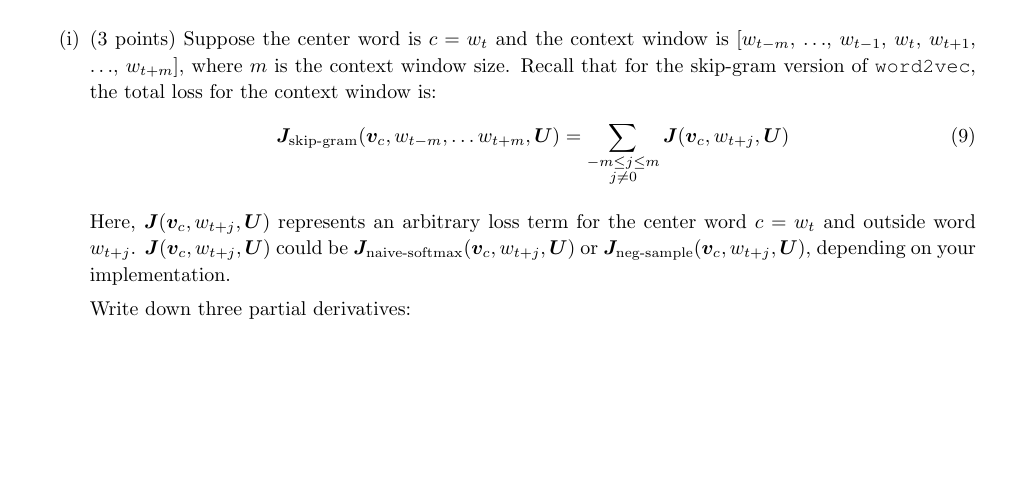
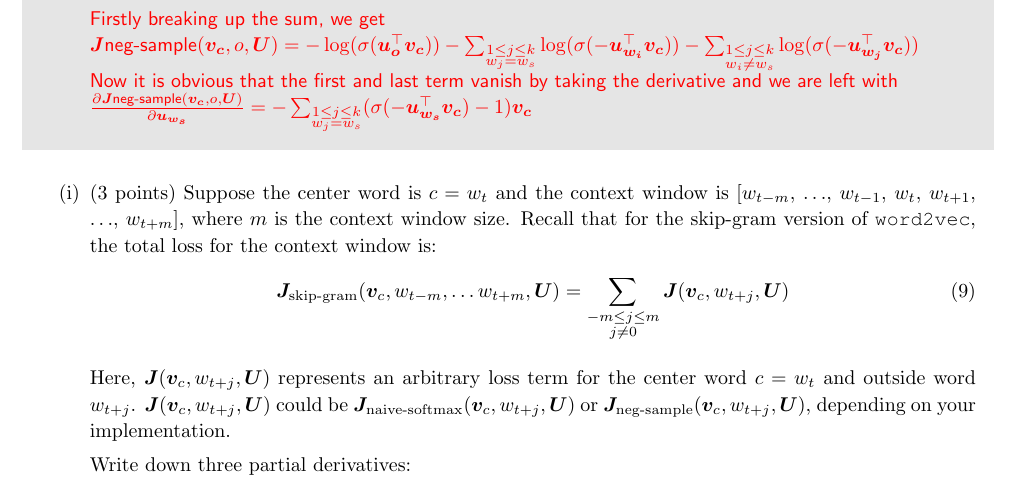
Before and after one commit to floriankark/cs224n-win2223, a LaTeX document (a2_written/a2_latex_template.tex): part of page 6 of 8, cut at the place of the change, the shorter picture padded with empty space. Compiled offline with pdfLaTeX.

Commit message:
complete question 1 h

```diff
--- a/a2_written/a2_latex_template.tex
+++ b/a2_written/a2_latex_template.tex
@@ -381,7 +381,13 @@ Compute the partial derivative of $\bm J_{\text{neg-sample}}$ with respect to a
 
 \begin{shaded}
 \begin{answer}
-
+\\
+Firstly breaking up the sum, we get \\
+$\bm J {\text{neg-sample} } (\bm{v_c}, o, \bm{U})
+= -\log(\sigma(\bm{u_o}^\top \bm{v_c})) - \sum_{\substack{1\le j \le k \\ w_j = w_s}} \log(\sigma(-\bm{u_{w_i}}^\top \bm{v_c})) - \sum_{\substack{1\le j \le k \\ w_i \neq w_s}} \log(\sigma(-\bm{u_{w_j}}^\top \bm{v_c}))$ \\
+Now it is obvious that the first and last term vanish by taking the derivative and we are left with \\
+$\frac{\partial \bm J {\text{neg-sample} } (\bm{v_c}, o, \bm{U}) }{\partial \bm{u_{w_s}}}
+= - \sum_{\substack{1 \le j \le k \\ w_j = w_s}} (\sigma(-\bm{u_{w_s}}^\top \bm{v_c}) - 1) \bm{v_c}$
 \end{answer}
 \end{shaded}
 
```
